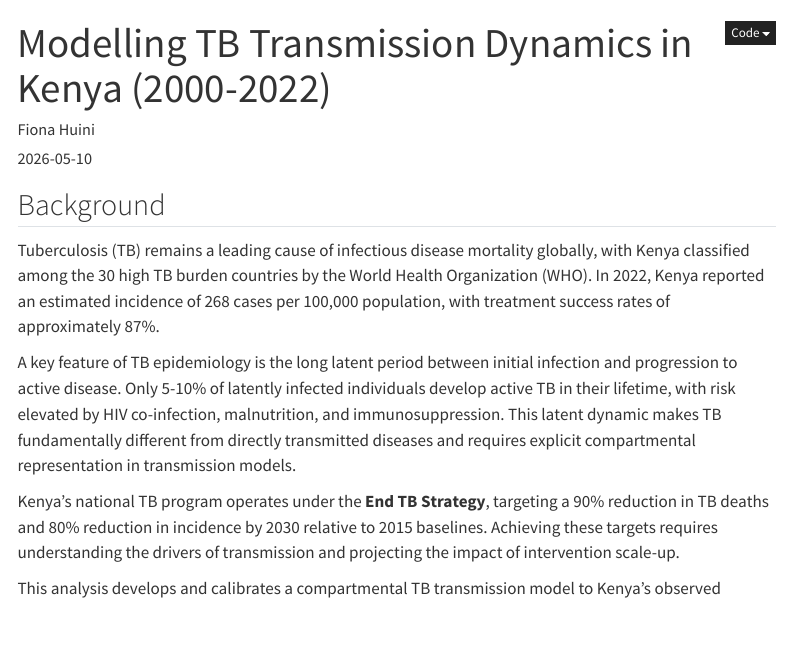
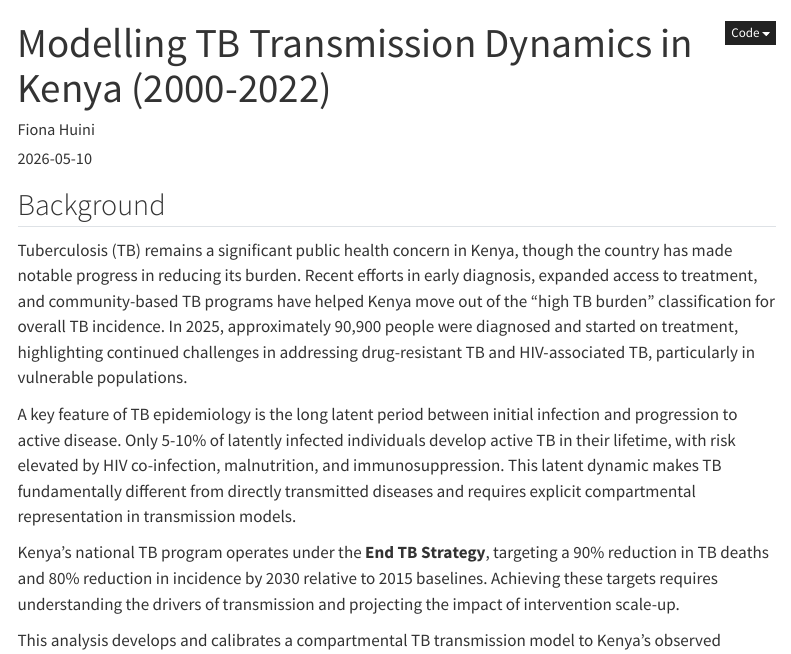
Before and after one commit to FionaHuini/tb-kenya-transmission-model, a Quarto document (tb_kenya_model.qmd): the page in a window 1100 px wide, from its top. Rendered offline with R 4.5, knitr and Pandoc in place of Quarto, with nearby package versions; code that draws random numbers runs with fixed seeds of ours; menus at the side of the page are left out.

Commit message:
Revise TB background information for Kenya
Updated the background section to reflect recent progress and challenges in TB management in Kenya.

```diff
--- a/tb_kenya_model.qmd
+++ b/tb_kenya_model.qmd
@@ -13,11 +13,7 @@ format:
 
 ## Background
 
-Tuberculosis (TB) remains a leading cause of infectious disease mortality
-globally, with Kenya classified among the 30 high TB burden countries by the
-World Health Organization (WHO). In 2022, Kenya reported an estimated incidence
-of 268 cases per 100,000 population, with treatment success rates of
-approximately 87%.
+Tuberculosis (TB) remains a significant public health concern in Kenya, though the country has made notable progress in reducing its burden. Recent efforts in early diagnosis, expanded access to treatment, and community-based TB programs have helped Kenya move out of the “high TB burden” classification for overall TB incidence. In 2025, approximately 90,900 people were diagnosed and started on treatment, highlighting continued challenges in addressing drug-resistant TB and HIV-associated TB, particularly in vulnerable populations.
 
 A key feature of TB epidemiology is the long latent period between initial
 infection and progression to active disease. Only 5-10% of latently infected
```
